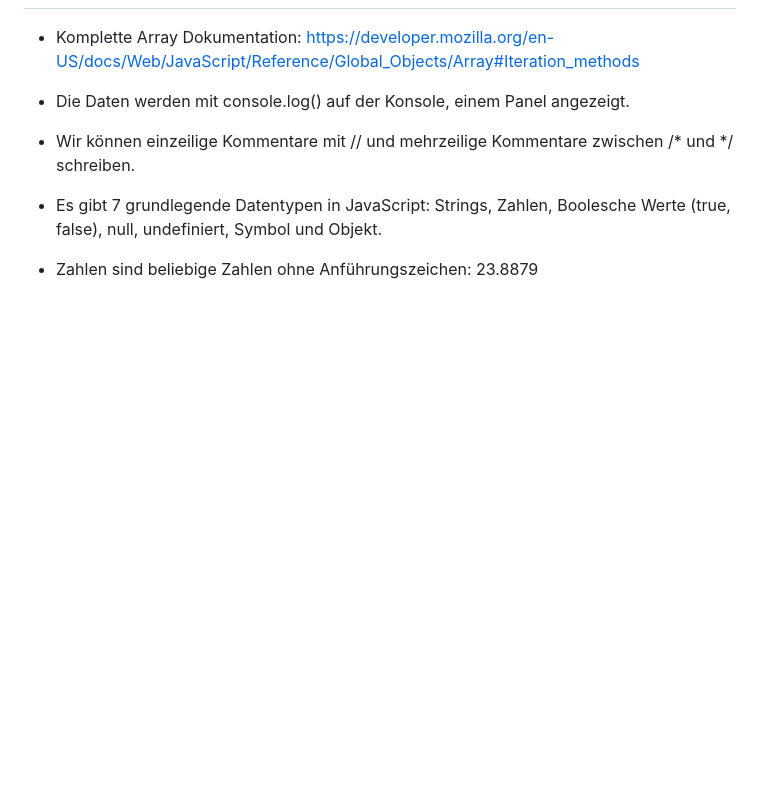
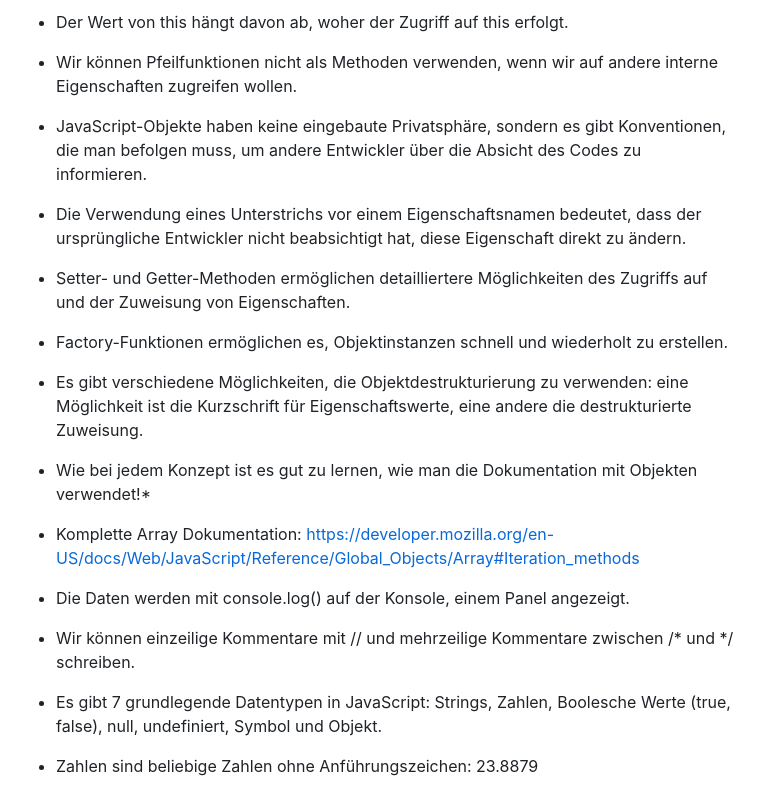
Before and after one commit to Simon-Drohsen/Notizen, a Markdown page: javascript/javascript-notizen.md, the part around one of its changes. Rendered like a GitHub page; blank space fills up the shorter version.

```diff
--- a/javascript/javascript-notizen.md
+++ b/javascript/javascript-notizen.md
@@ -2,3 +59,18 @@
+* Der Wert von this hängt davon ab, woher der Zugriff auf this erfolgt.
+
+* Wir können Pfeilfunktionen nicht als Methoden verwenden, wenn wir auf andere interne Eigenschaften zugreifen wollen.
+
+* JavaScript-Objekte haben keine eingebaute Privatsphäre, sondern es gibt Konventionen, die man befolgen muss, um andere Entwickler über die Absicht des Codes zu informieren.
+
+* Die Verwendung eines Unterstrichs vor einem Eigenschaftsnamen bedeutet, dass der ursprüngliche Entwickler nicht beabsichtigt hat, diese Eigenschaft direkt zu ändern.
+
+* Setter- und Getter-Methoden ermöglichen detailliertere Möglichkeiten des Zugriffs auf und der Zuweisung von Eigenschaften.
+
+* Factory-Funktionen ermöglichen es, Objektinstanzen schnell und wiederholt zu erstellen.
+
+* Es gibt verschiedene Möglichkeiten, die Objektdestrukturierung zu verwenden: eine Möglichkeit ist die Kurzschrift für Eigenschaftswerte, eine andere die destrukturierte Zuweisung.
+
+* Wie bei jedem Konzept ist es gut zu lernen, wie man die Dokumentation mit Objekten verwendet!*
 
 * Komplette Array Dokumentation: https://developer.mozilla.org/en-US/docs/Web/JavaScript/Reference/Global_Objects/Array#Iteration_methods
 
```
Also changed, not shown: other parts of javascript/javascript-notizen.md (+57 -0 lines).
